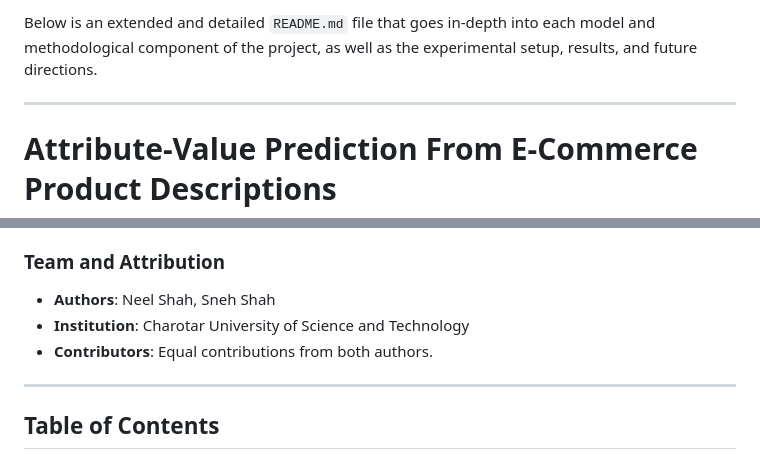
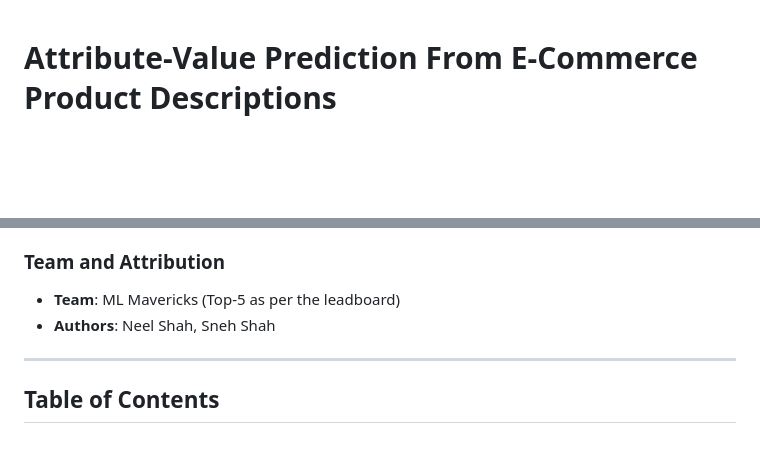
Before and after one commit to NeelDevenShah/Indo-ML-2024-Datathon, a Markdown page: ReadMe.md, 2 parts joined by grey strips. Rendered like a GitHub page; blank space fills up the shorter version.

```diff
--- a/ReadMe.md
+++ b/ReadMe.md
@@ -1,7 +1,3 @@
-Below is an extended and detailed `README.md` file that goes in-depth into each model and methodological component of the project, as well as the experimental setup, results, and future directions.
-
----
-
 # Attribute-Value Prediction From E-Commerce Product Descriptions
 
 ## Project Overview
@@ -10,9 +6,8 @@ The goal of this project is to automate attribute-value prediction in e-commerce
 
 ### Team and Attribution
 
+- **Team**: ML Mavericks (Top-5 as per the leadboard)
 - **Authors**: Neel Shah, Sneh Shah
-- **Institution**: Charotar University of Science and Technology
-- **Contributors**: Equal contributions from both authors.
 
 ---
 
```
